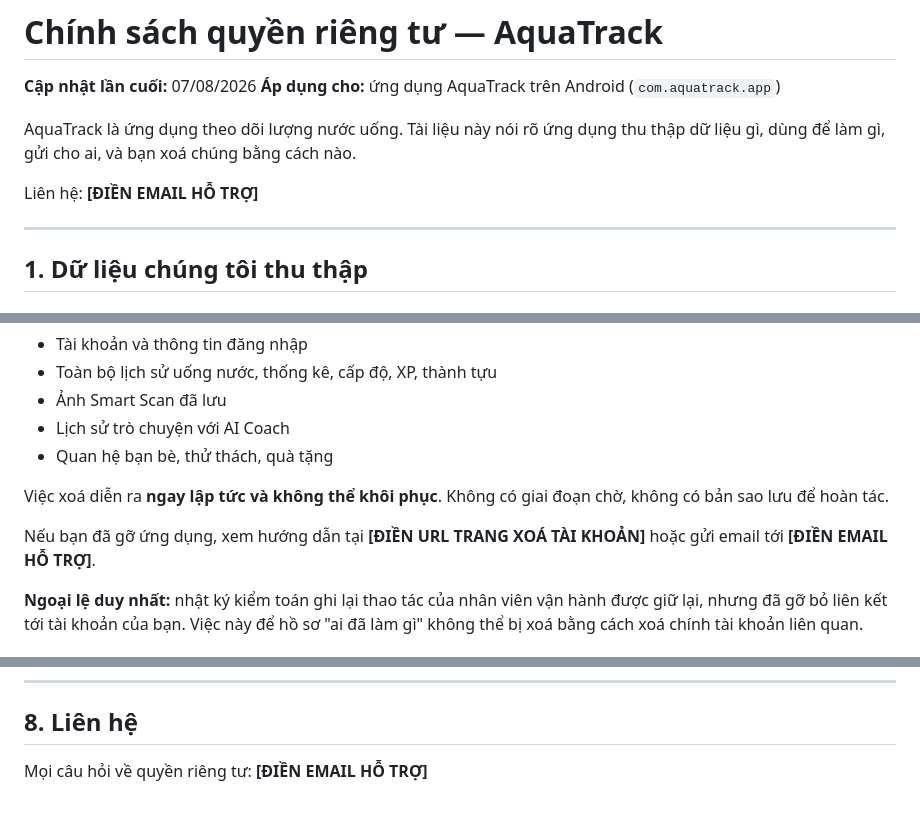
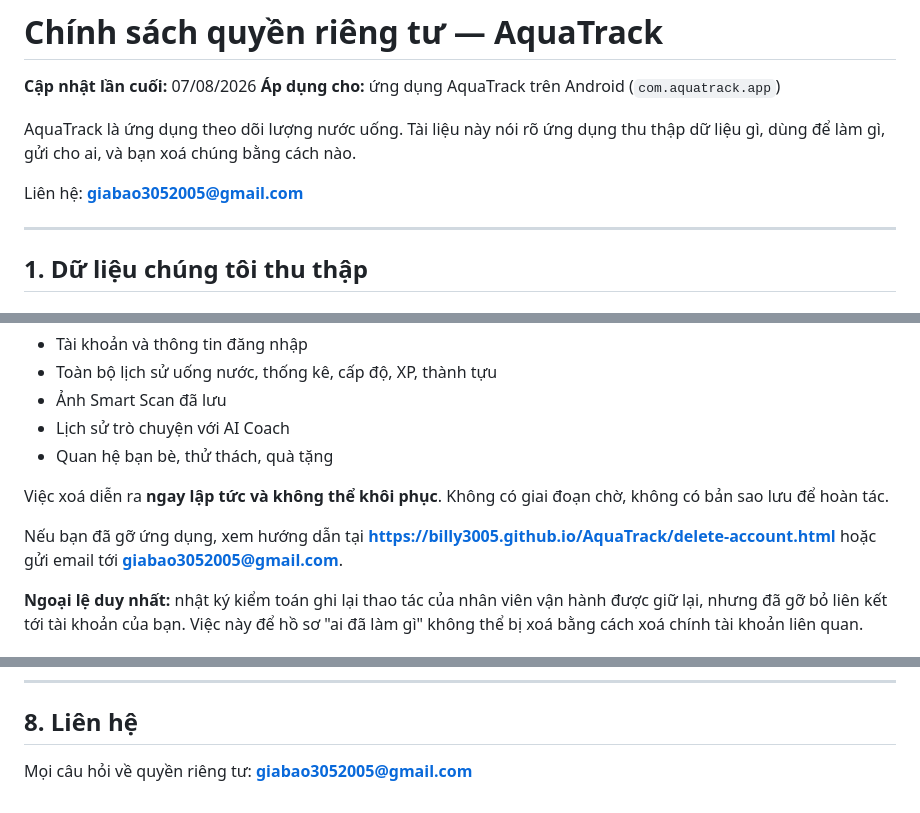
Before and after one commit to Billy3005/AquaTrack, a Markdown page: docs/legal/privacy-policy.md, 3 parts joined by grey strips. Drawn GitHub-style.

Commit message:
update email support

```diff
--- a/docs/legal/privacy-policy.md
+++ b/docs/legal/privacy-policy.md
@@ -6,7 +6,7 @@
 AquaTrack là ứng dụng theo dõi lượng nước uống. Tài liệu này nói rõ ứng dụng
 thu thập dữ liệu gì, dùng để làm gì, gửi cho ai, và bạn xoá chúng bằng cách nào.
 
-Liên hệ: **[ĐIỀN EMAIL HỖ TRỢ]**
+Liên hệ: **giabao3052005@gmail.com**
 
 ---
 
@@ -126,8 +126,8 @@ Trong ứng dụng: **Hồ sơ → Xoá tài khoản**. Thao tác này xoá vĩn
 Việc xoá diễn ra **ngay lập tức và không thể khôi phục**. Không có giai đoạn chờ,
 không có bản sao lưu để hoàn tác.
 
-Nếu bạn đã gỡ ứng dụng, xem hướng dẫn tại **[ĐIỀN URL TRANG XOÁ TÀI KHOẢN]**
-hoặc gửi email tới **[ĐIỀN EMAIL HỖ TRỢ]**.
+Nếu bạn đã gỡ ứng dụng, xem hướng dẫn tại **https://billy3005.github.io/AquaTrack/delete-account.html**
+hoặc gửi email tới **giabao3052005@gmail.com**.
 
 **Ngoại lệ duy nhất:** nhật ký kiểm toán ghi lại thao tác của nhân viên vận hành
 được giữ lại, nhưng đã gỡ bỏ liên kết tới tài khoản của bạn. Việc này để hồ sơ
@@ -157,4 +157,4 @@ trong ứng dụng. Tiếp tục sử dụng sau khi thay đổi nghĩa là bạ
 
 ## 8. Liên hệ
 
-Mọi câu hỏi về quyền riêng tư: **[ĐIỀN EMAIL HỖ TRỢ]**
+Mọi câu hỏi về quyền riêng tư: **giabao3052005@gmail.com**
```
